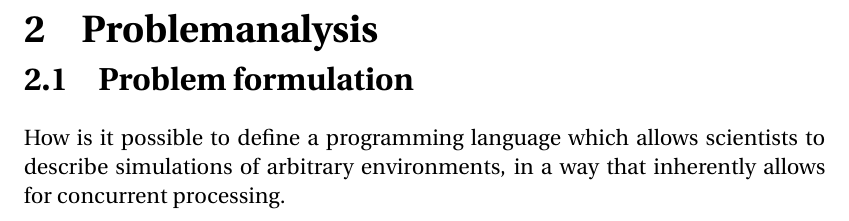
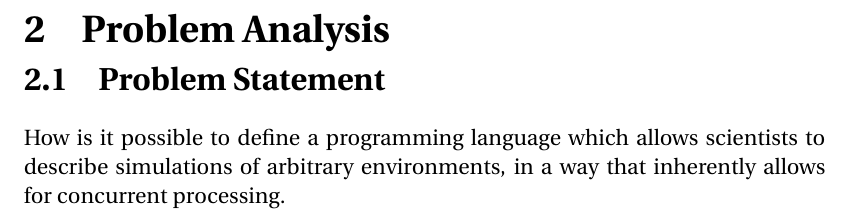
Before and after one commit to simonvandel/TLDR, a LaTeX thesis (Report/master.tex, which reads Report/Analysis/Problemanalysis/problemanalysis.tex): part of page 12 of 23, cut at the place of the change. Compiled offline with pdfLaTeX.

Commit message:
problem formulation -> problem statement

```diff
--- a/Report/Analysis/Problemanalysis/problemanalysis.tex
+++ b/Report/Analysis/Problemanalysis/problemanalysis.tex
@@ -1,3 +1,3 @@
-\chapter{Problemanalysis}
-\section{Problem formulation}
+\chapter{Problem Analysis}
+\section{Problem Statement}
 How is it possible to define a programming language which allows scientists to describe simulations of arbitrary environments, in a way that inherently allows for concurrent processing.
```
